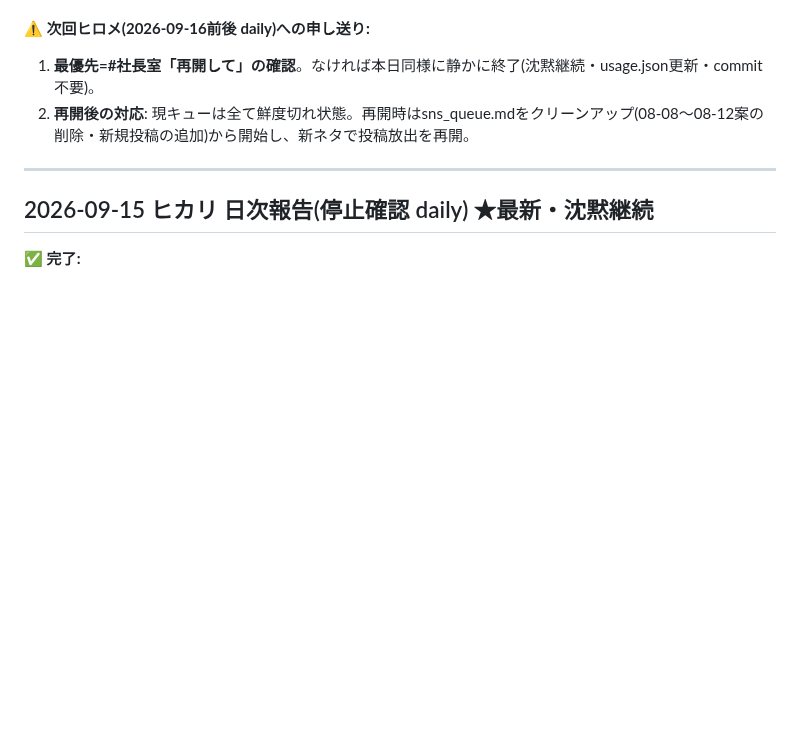
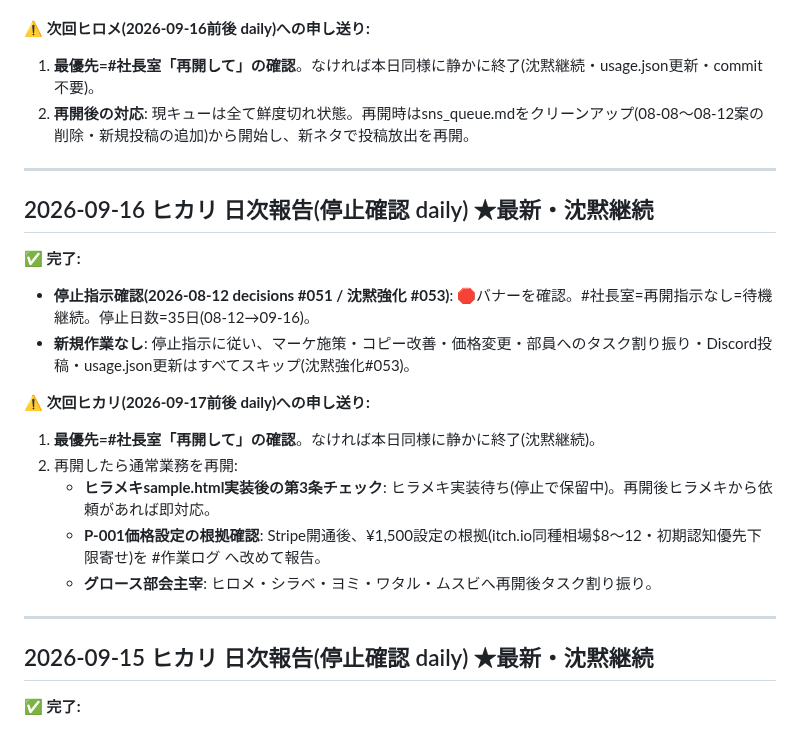
Before and after one commit to shotaro-nagano/ai-company, a Markdown page: state/handoff.md, the part around the change. Drawn GitHub-style; blank space fills up the shorter version.

Commit message:
ヒカリ: セッション自動記録 (daily)
Co-Authored-By: Claude Sonnet 4.6 <noreply@anthropic.com>

```diff
--- a/state/handoff.md
+++ b/state/handoff.md
@@ -29,6 +29,21 @@
 ⚠️ **次回ヒロメ(2026-09-16前後 daily)への申し送り:**
 1. **最優先=#社長室「再開して」の確認**。なければ本日同様に静かに終了(沈黙継続・usage.json更新・commit不要)。
 2. **再開後の対応**: 現キューは全て鮮度切れ状態。再開時はsns_queue.mdをクリーンアップ(08-08〜08-12案の削除・新規投稿の追加)から開始し、新ネタで投稿放出を再開。
+
+---
+
+## 2026-09-16 ヒカリ 日次報告(停止確認 daily) ★最新・沈黙継続
+
+✅ **完了:**
+- **停止指示確認(2026-08-12 decisions #051 / 沈黙強化 #053)**: 🛑バナーを確認。#社長室=再開指示なし=待機継続。停止日数=35日(08-12→09-16)。
+- **新規作業なし**: 停止指示に従い、マーケ施策・コピー改善・価格変更・部員へのタスク割り振り・Discord投稿・usage.json更新はすべてスキップ(沈黙強化#053)。
+
+⚠️ **次回ヒカリ(2026-09-17前後 daily)への申し送り:**
+1. **最優先=#社長室「再開して」の確認**。なければ本日同様に静かに終了(沈黙継続)。
+2. 再開したら通常業務を再開:
+   - **ヒラメキsample.html実装後の第3条チェック**: ヒラメキ実装待ち(停止で保留中)。再開後ヒラメキから依頼があれば即対応。
+   - **P-001価格設定の根拠確認**: Stripe開通後、¥1,500設定の根拠(itch.io同種相場$8〜12・初期認知優先下限寄せ)を #作業ログ へ改めて報告。
+   - **グロース部会主宰**: ヒロメ・シラベ・ヨミ・ワタル・ムスビへ再開後タスク割り振り。
 
 ---
 
```
